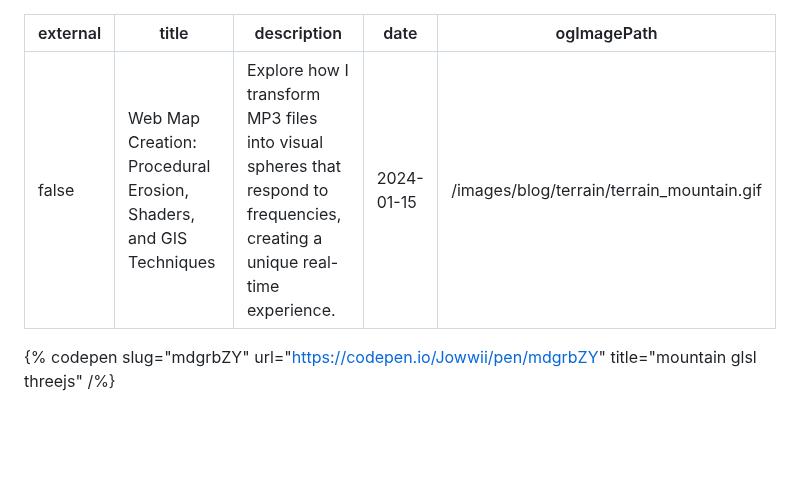
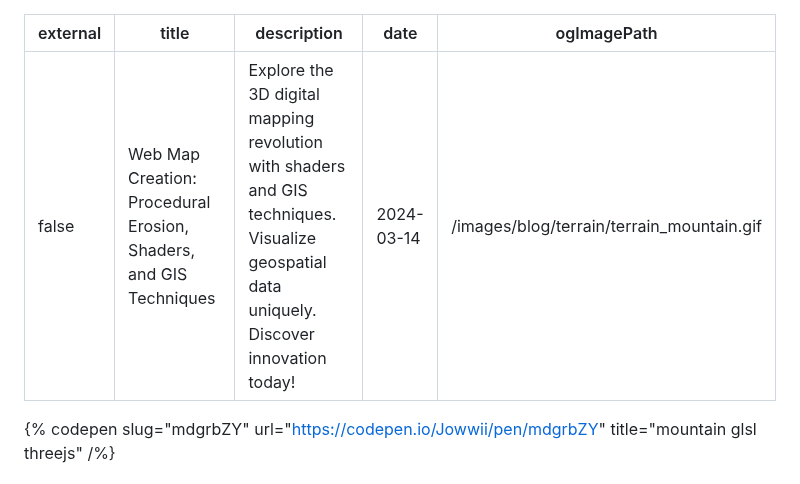
Before and after one commit to j03rul4nd/Portfolio2024, a Markdown page: content/blog/Terrain.md, the part around the change. GitHub-like rendering; blank space fills up the shorter version.

Commit message:
terrain markdown meta dscription

```diff
--- a/content/blog/Terrain.md
+++ b/content/blog/Terrain.md
@@ -1,8 +1,8 @@
 ---
 external: false
 title: "Web Map Creation: Procedural Erosion, Shaders, and GIS Techniques"
-description: "Explore how I transform MP3 files into visual spheres that respond to frequencies, creating a unique real-time experience."
-date: 2024-01-15
+description: "Explore the 3D digital mapping revolution with shaders and GIS techniques. Visualize geospatial data uniquely. Discover innovation today!"
+date: 2024-03-14
 ogImagePath: /images/blog/terrain/terrain_mountain.gif
 
 ---
```
